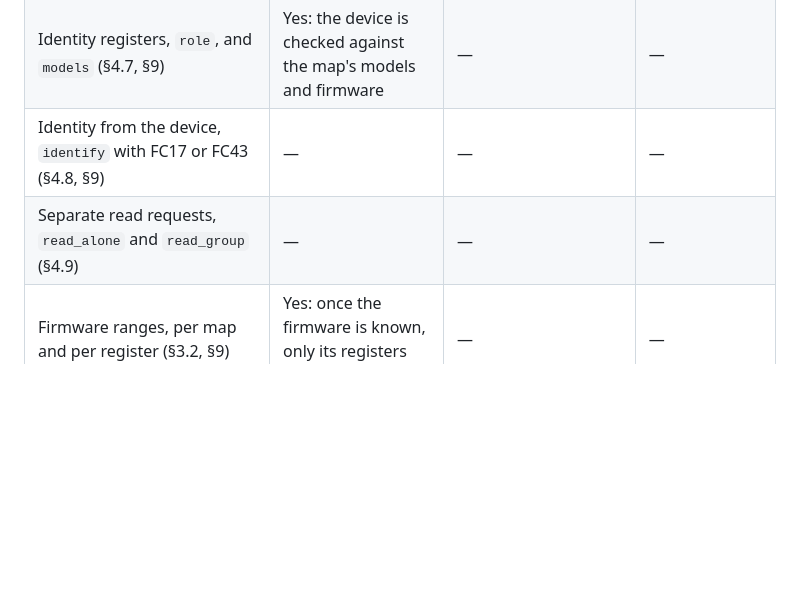
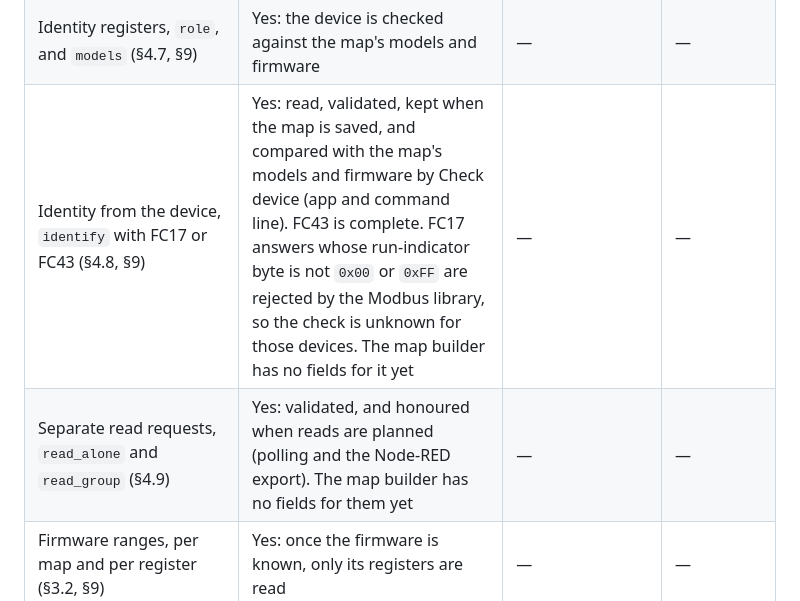
Before and after one commit to nobrega8/mbmap-library, a Markdown page: COMPATIBILITY.md, the part around the change. GitHub-like rendering; blank space fills up the shorter version.

Commit message:
Compatibility: Modbench 0.7.0 supports identify, read_alone and read_group

```diff
--- a/COMPATIBILITY.md
+++ b/COMPATIBILITY.md
@@ -30,8 +30,8 @@ Legend: **Yes** supported · **Kept** read and written back, not shown · **—*
 | Write limits, `write_min` and `write_max` (§4.5) | Yes: values outside them are refused before writing | — | — |
 | Reference values (§4.6) | Yes: match, mismatch and failed checks are shown | — | — |
 | Identity registers, `role`, and `models` (§4.7, §9) | Yes: the device is checked against the map's models and firmware | — | — |
-| Identity from the device, `identify` with FC17 or FC43 (§4.8, §9) | — | — | — |
-| Separate read requests, `read_alone` and `read_group` (§4.9) | — | — | — |
+| Identity from the device, `identify` with FC17 or FC43 (§4.8, §9) | Yes: read, validated, kept when the map is saved, and compared with the map's models and firmware by Check device (app and command line). FC43 is complete. FC17 answers whose run-indicator byte is not `0x00` or `0xFF` are rejected by the Modbus library, so the check is unknown for those devices. The map builder has no fields for it yet | — | — |
+| Separate read requests, `read_alone` and `read_group` (§4.9) | Yes: validated, and honoured when reads are planned (polling and the Node-RED export). The map builder has no fields for them yet | — | — |
 | Firmware ranges, per map and per register (§3.2, §9) | Yes: once the firmware is known, only its registers are read | — | — |
 | `revision` and `revised` (§3.1) | Yes: shown with the map | — | — |
 | `source`, `sources`, `notes`, `comment` (§3.3, §2) | Kept | Notes and descriptions: included when a map is saved as TXT or RTF | — |
```
